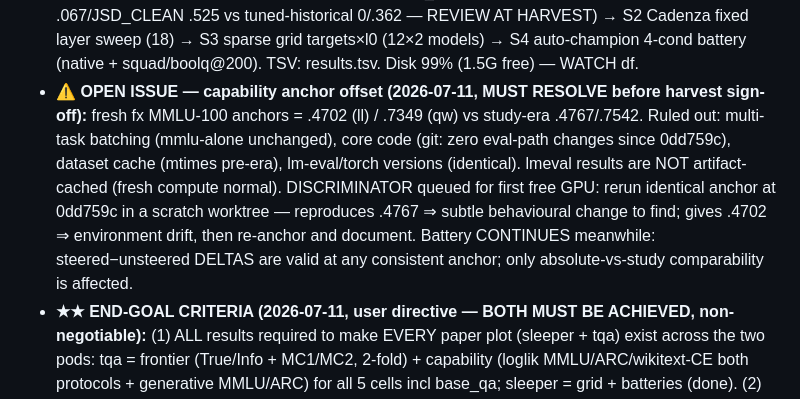
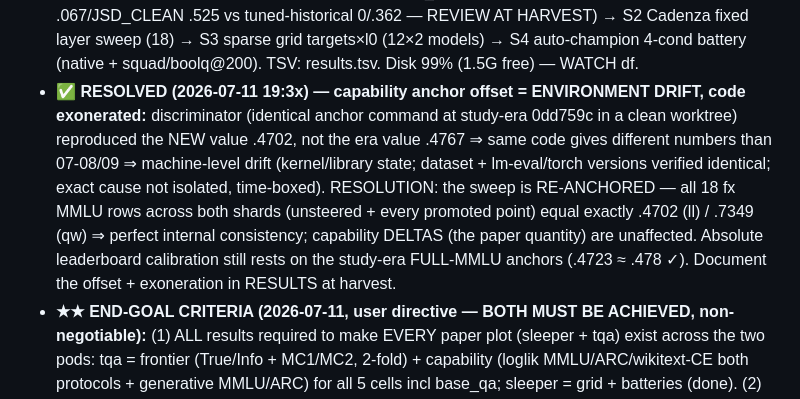
Before and after one commit to jamie-stephenson/sparse-steer, a Markdown page: TASK.md, the part around the change. Drawn GitHub-style.

Commit message:
task: anchor offset resolved as environment drift, sweep re-anchored, code exonerated

```diff
--- a/TASK.md
+++ b/TASK.md
@@ -15,14 +15,14 @@ push → ff-merge on pod → relaunch; scripts are TSV-resumable, completed rows
   NB ts_sparse at config defaults gave ASR .067/JSD_CLEAN .525 vs tuned-historical 0/.362 — REVIEW AT HARVEST)
   → S2 Cadenza fixed layer sweep (18) → S3 sparse grid targets×l0 (12×2 models) → S4 auto-champion 4-cond
   battery (native + squad/boolq@200). TSV: results.tsv. Disk 99% (1.5G free) — WATCH df.
-- **⚠ OPEN ISSUE — capability anchor offset (2026-07-11, MUST RESOLVE before harvest sign-off):** fresh
-  fx MMLU-100 anchors = .4702 (ll) / .7349 (qw) vs study-era .4767/.7542. Ruled out: multi-task batching
-  (mmlu-alone unchanged), core code (git: zero eval-path changes since 0dd759c), dataset cache (mtimes
-  pre-era), lm-eval/torch versions (identical). lmeval results are NOT artifact-cached (fresh compute
-  normal). DISCRIMINATOR queued for first free GPU: rerun identical anchor at 0dd759c in a scratch
-  worktree — reproduces .4767 ⇒ subtle behavioural change to find; gives .4702 ⇒ environment drift,
-  then re-anchor and document. Battery CONTINUES meanwhile: steered−unsteered DELTAS are valid at any
-  consistent anchor; only absolute-vs-study comparability is affected.
+- **✅ RESOLVED (2026-07-11 19:3x) — capability anchor offset = ENVIRONMENT DRIFT, code exonerated:**
+  discriminator (identical anchor command at study-era 0dd759c in a clean worktree) reproduced the NEW
+  value .4702, not the era value .4767 ⇒ same code gives different numbers than 07-08/09 ⇒ machine-level
+  drift (kernel/library state; dataset + lm-eval/torch versions verified identical; exact cause not
+  isolated, time-boxed). RESOLUTION: the sweep is RE-ANCHORED — all 18 fx MMLU rows across both shards
+  (unsteered + every promoted point) equal exactly .4702 (ll) / .7349 (qw) ⇒ perfect internal consistency;
+  capability DELTAS (the paper quantity) are unaffected. Absolute leaderboard calibration still rests on
+  the study-era FULL-MMLU anchors (.4723 ≈ .478 ✓). Document the offset + exoneration in RESULTS at harvest.
 - **★★ END-GOAL CRITERIA (2026-07-11, user directive — BOTH MUST BE ACHIEVED, non-negotiable):**
   (1) ALL results required to make EVERY paper plot (sleeper + tqa) exist across the two pods:
   tqa = frontier (True/Info + MC1/MC2, 2-fold) + capability (loglik MMLU/ARC/wikitext-CE both
```
